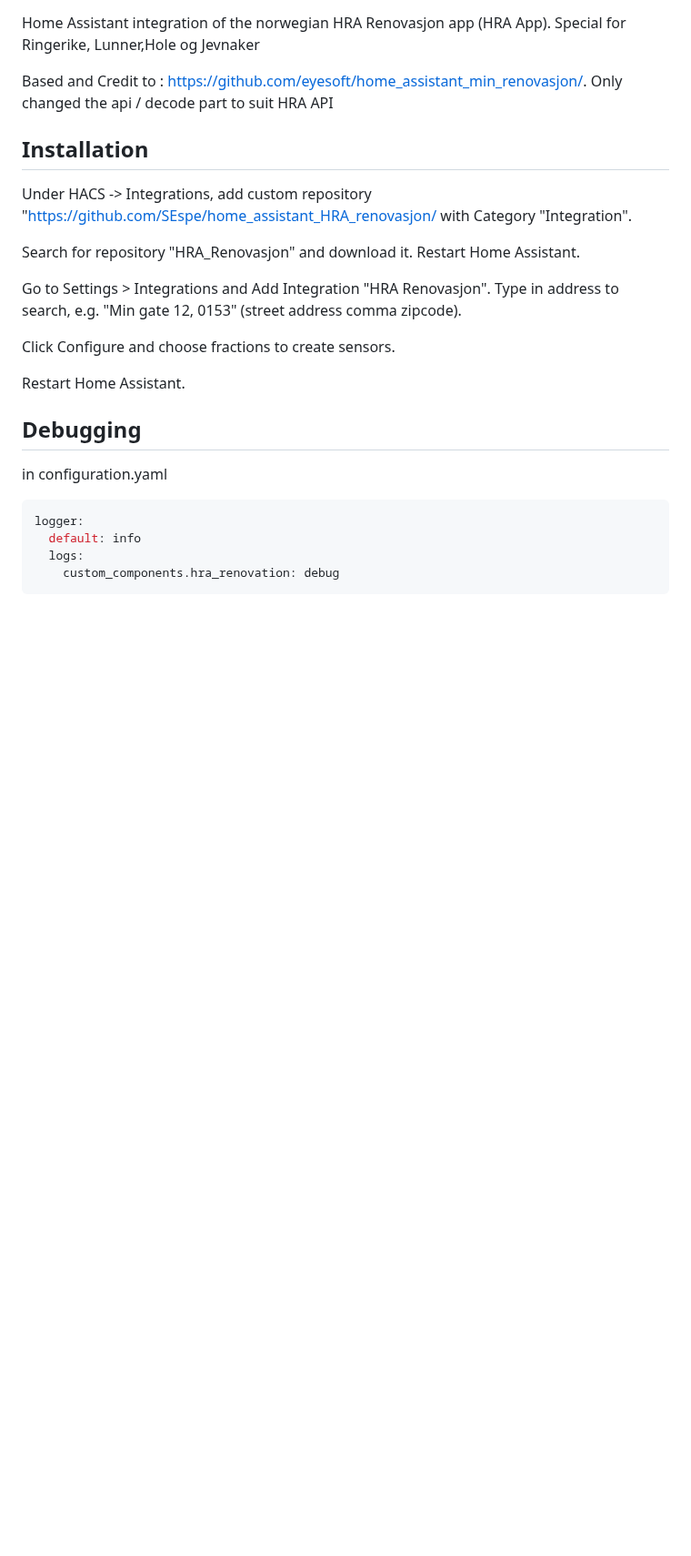
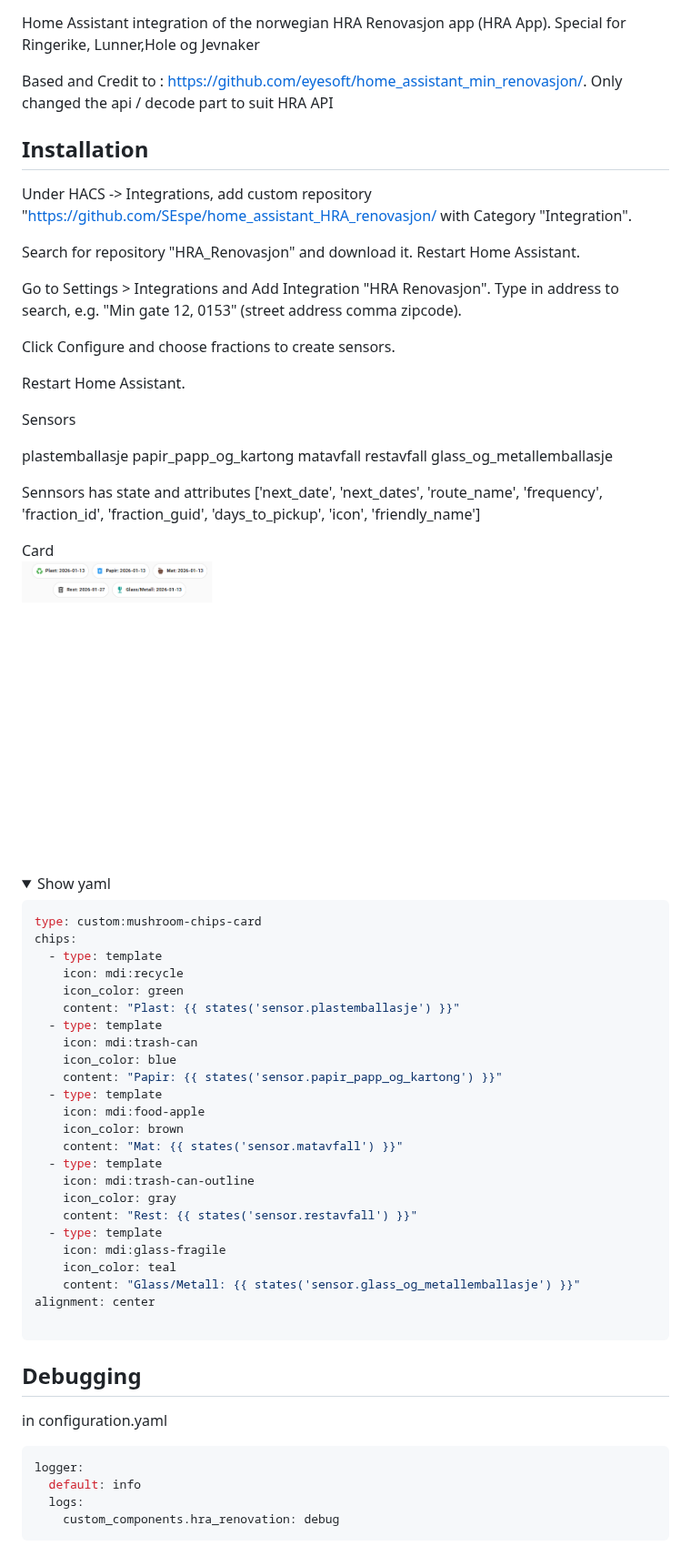
Before and after one commit to SEspe/home_assistant_HRA_renovasjon, a Markdown page: README.md, the part around one of its changes. Shown at 91% size. GitHub-like rendering; pictures changed too: docs/card1.png (added); folded sections open; blank space fills up the shorter version.

Commit message:
V 0.1.2
Ny property, Antalldager til tømming .  days_to_pickup
readme file update

````diff
--- a/README.md
+++ b/README.md
@@ -17,3 +17,48 @@ Click Configure and choose fractions to create sensors.
 
 Restart Home Assistant.
 
+Sensors
+
+plastemballasje
+papir_papp_og_kartong
+matavfall
+restavfall
+glass_og_metallemballasje
+
+Sennsors has state and attributes
+['next_date', 'next_dates', 'route_name', 'frequency', 'fraction_id', 'fraction_guid', 'days_to_pickup', 'icon', 'friendly_name']
+
+Card
+![Exempel card](docs/card1.png)
+
+
+<details>
+    <summary>Show yaml</summary>
+
+```yaml
+type: custom:mushroom-chips-card
+chips:
+  - type: template
+    icon: mdi:recycle
+    icon_color: green
+    content: "Plast: {{ states('sensor.plastemballasje') }}"
+  - type: template
+    icon: mdi:trash-can
+    icon_color: blue
+    content: "Papir: {{ states('sensor.papir_papp_og_kartong') }}"
+  - type: template
+    icon: mdi:food-apple
+    icon_color: brown
+    content: "Mat: {{ states('sensor.matavfall') }}"
+  - type: template
+    icon: mdi:trash-can-outline
+    icon_color: gray
+    content: "Rest: {{ states('sensor.restavfall') }}"
+  - type: template
+    icon: mdi:glass-fragile
+    icon_color: teal
+    content: "Glass/Metall: {{ states('sensor.glass_og_metallemballasje') }}"
+alignment: center
+
+```
+
````
Also changed, not shown: other parts of README.md (+2 -0 lines), 7 other files.
